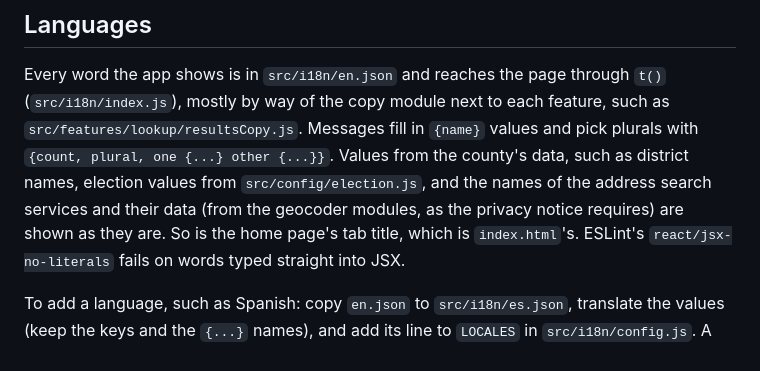
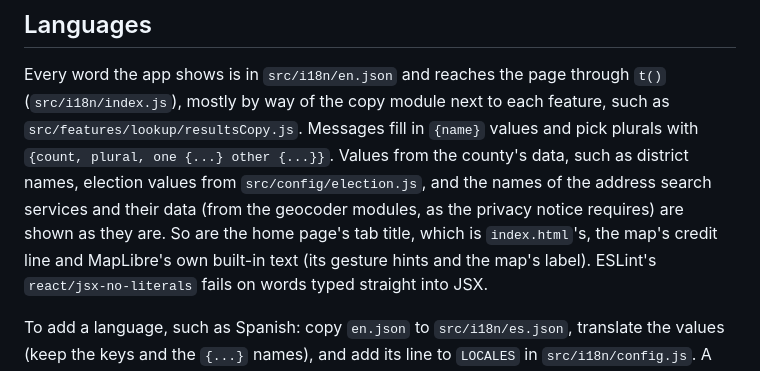
Before and after one commit to GeoBradDev/MapTheVoteSTLCounty, a Markdown page: README.md, the part around the change. Drawn GitHub-style.

```diff
--- a/README.md
+++ b/README.md
@@ -384,7 +384,8 @@ Every word the app shows is in `src/i18n/en.json` and reaches the page through `
 `{count, plural, one {...} other {...}}`. Values from the county's data, such as district
 names, election values from `src/config/election.js`, and the names of the address search
 services and their data (from the geocoder modules, as the privacy notice requires) are shown as
-they are. So is the home page's tab title, which is `index.html`'s. ESLint's
+they are. So are the home page's tab title, which is `index.html`'s, the map's credit line
+and MapLibre's own built-in text (its gesture hints and the map's label). ESLint's
 `react/jsx-no-literals` fails on words typed straight into JSX.
 
 To add a language, such as Spanish: copy `en.json` to `src/i18n/es.json`, translate the
```
Also changed, not shown: docs/plans/2026-10-21-issue-19-i18n-foundation.md (+3 -1 lines).
